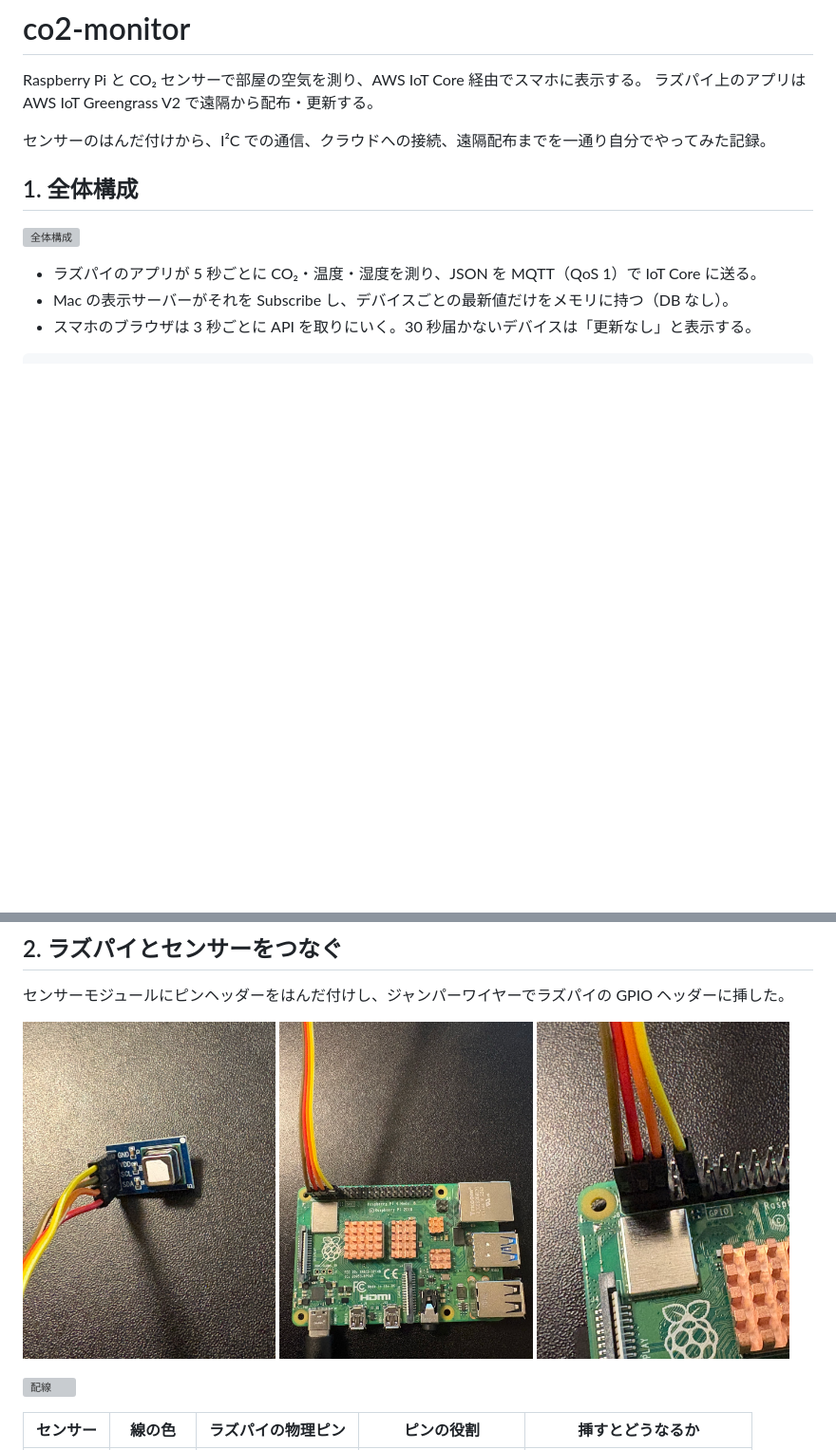
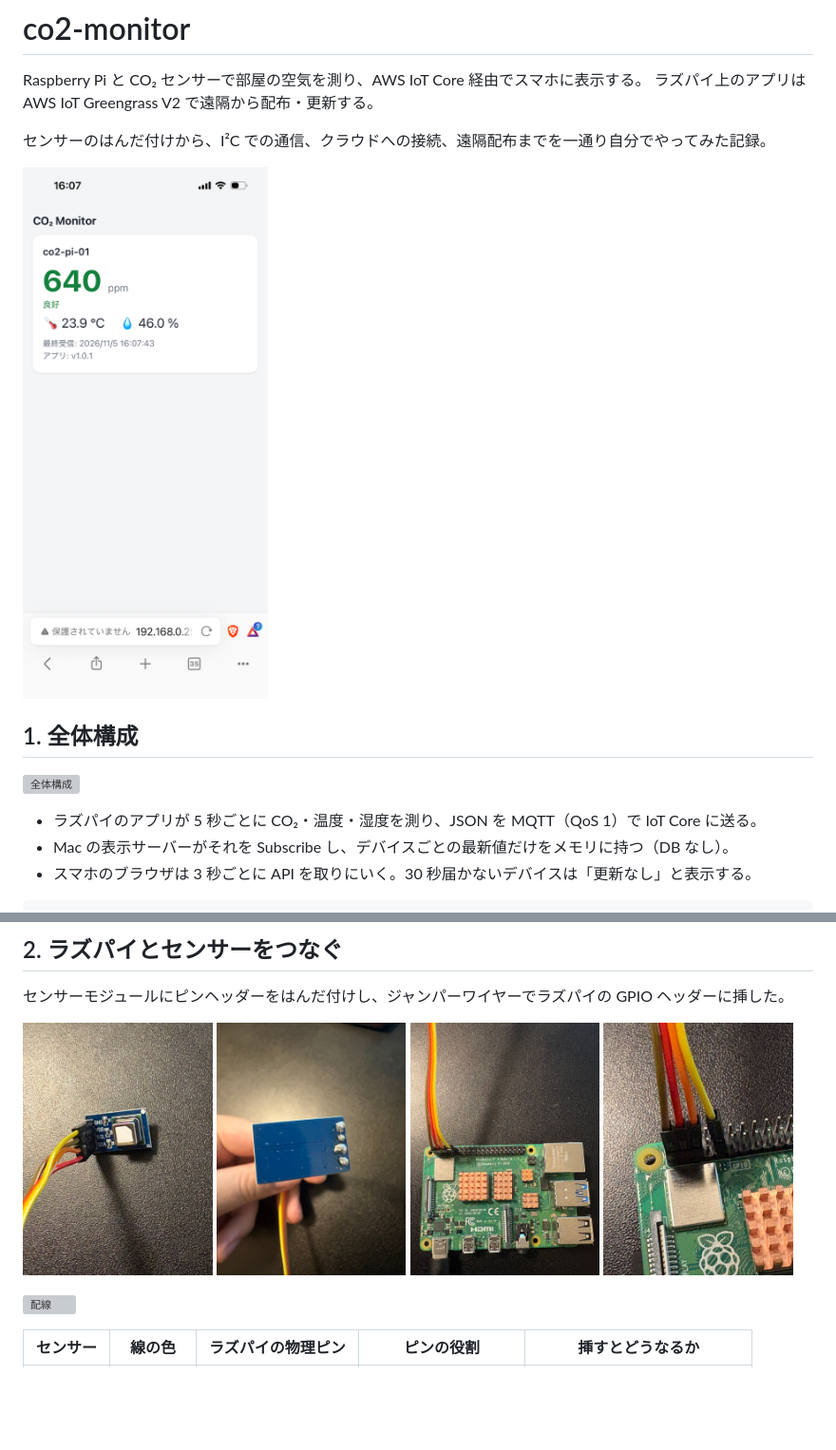
Before and after one commit to take-a27/co2-monitor, a Markdown page: README.md, 2 parts joined by grey strips. Shown at 95% size. Rendered like a GitHub page; pictures changed too: docs/images/sensor-back.jpg (added), docs/images/ui.png (added); blank space fills up the shorter version; grey boxes are pictures that could not be loaded.

Commit message:
Add images

```diff
--- a/README.md
+++ b/README.md
@@ -4,6 +4,8 @@ Raspberry Pi と CO₂ センサーで部屋の空気を測り、AWS IoT Core
 ラズパイ上のアプリは AWS IoT Greengrass V2 で遠隔から配布・更新する。
 
 センサーのはんだ付けから、I²C での通信、クラウドへの接続、遠隔配布までを一通り自分でやってみた記録。
+
+<img src="docs/images/ui.png" alt="スマホで見た画面" width="260">
 
 ## 1. 全体構成
 
@@ -23,9 +25,10 @@ Raspberry Pi と CO₂ センサーで部屋の空気を測り、AWS IoT Core
 センサーモジュールにピンヘッダーをはんだ付けし、ジャンパーワイヤーでラズパイの GPIO ヘッダーに挿した。
 
 <p>
-  <img src="docs/images/sensor.jpg" alt="ピンヘッダーをはんだ付けした SCD41 モジュール" width="32%">
-  <img src="docs/images/pi-header.jpg" alt="ラズパイの GPIO ヘッダーに挿したところ" width="32%">
-  <img src="docs/images/pi-header-closeup.jpg" alt="1・3・5・9 番ピンに挿したところ（拡大）" width="32%">
+  <img src="docs/images/sensor.jpg" alt="ピンヘッダーをはんだ付けした SCD41 モジュール" width="24%">
+  <img src="docs/images/sensor-back.jpg" alt="基板の裏のはんだ付け" width="24%">
+  <img src="docs/images/pi-header.jpg" alt="ラズパイの GPIO ヘッダーに挿したところ" width="24%">
+  <img src="docs/images/pi-header-closeup.jpg" alt="1・3・5・9 番ピンに挿したところ（拡大）" width="24%">
 </p>
 
 ![配線](docs/images/wiring.svg)
```
